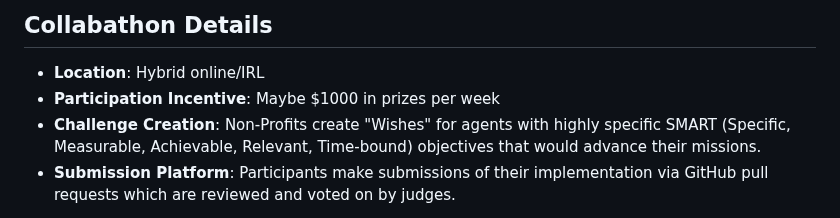
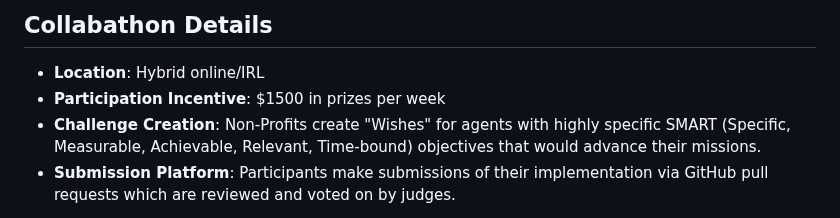
Before and after one commit to mikepsinn/positron, a Markdown page: docs/collabathons/collabathons.md, the part around the change. Rendered like a GitHub page.

Commit message:
feat: Updated docs/collabathons/collabathons.md

```diff
--- a/docs/collabathons/collabathons.md
+++ b/docs/collabathons/collabathons.md
@@ -14,7 +14,7 @@ to maximize wish fulfillment and minimize suffering by:
 
 ## Collabathon Details
 - **Location**: Hybrid online/IRL
-- **Participation Incentive**: Maybe $1000 in prizes per week
+- **Participation Incentive**: $1500 in prizes per week
 - **Challenge Creation**: Non-Profits create "Wishes" for agents with highly specific SMART (Specific, Measurable, Achievable, Relevant, Time-bound) objectives that would advance their missions.
 - **Submission Platform**: Participants make submissions of their implementation via GitHub pull requests which are reviewed and voted on by judges.
 
```
